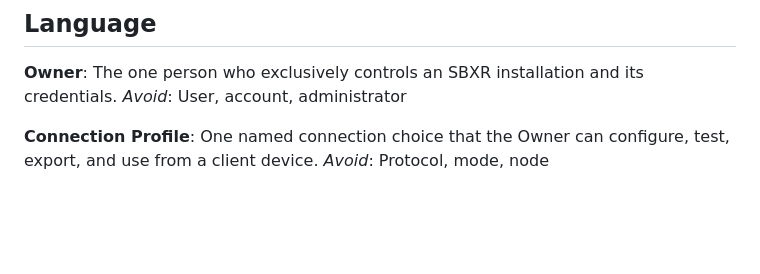
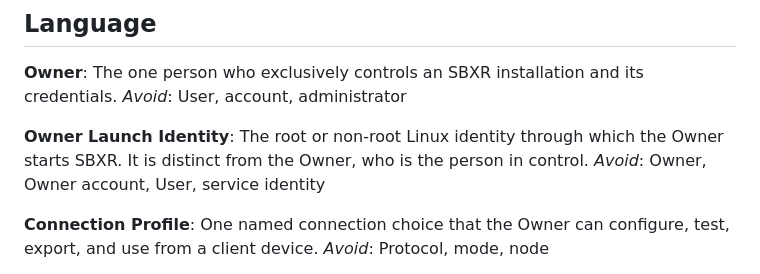
Before and after one commit to albertloky/SBXR, a Markdown page: CONTEXT.md, the part around the change. Rendered like a GitHub page; blank space fills up the shorter version.

Commit message:
Publish root runtime authority (#180)

```diff
--- a/CONTEXT.md
+++ b/CONTEXT.md
@@ -7,6 +7,10 @@ SBXR is a single-owner system for managing a fixed set of proxy connection choic
 **Owner**:
 The one person who exclusively controls an SBXR installation and its credentials.
 _Avoid_: User, account, administrator
+
+**Owner Launch Identity**:
+The root or non-root Linux identity through which the Owner starts SBXR. It is distinct from the Owner, who is the person in control.
+_Avoid_: Owner, Owner account, User, service identity
 
 **Connection Profile**:
 One named connection choice that the Owner can configure, test, export, and use from a client device.
```
Also changed, not shown: docs/adr/0010-root-owner-console-and-services.md (added, +15 -0 lines).
